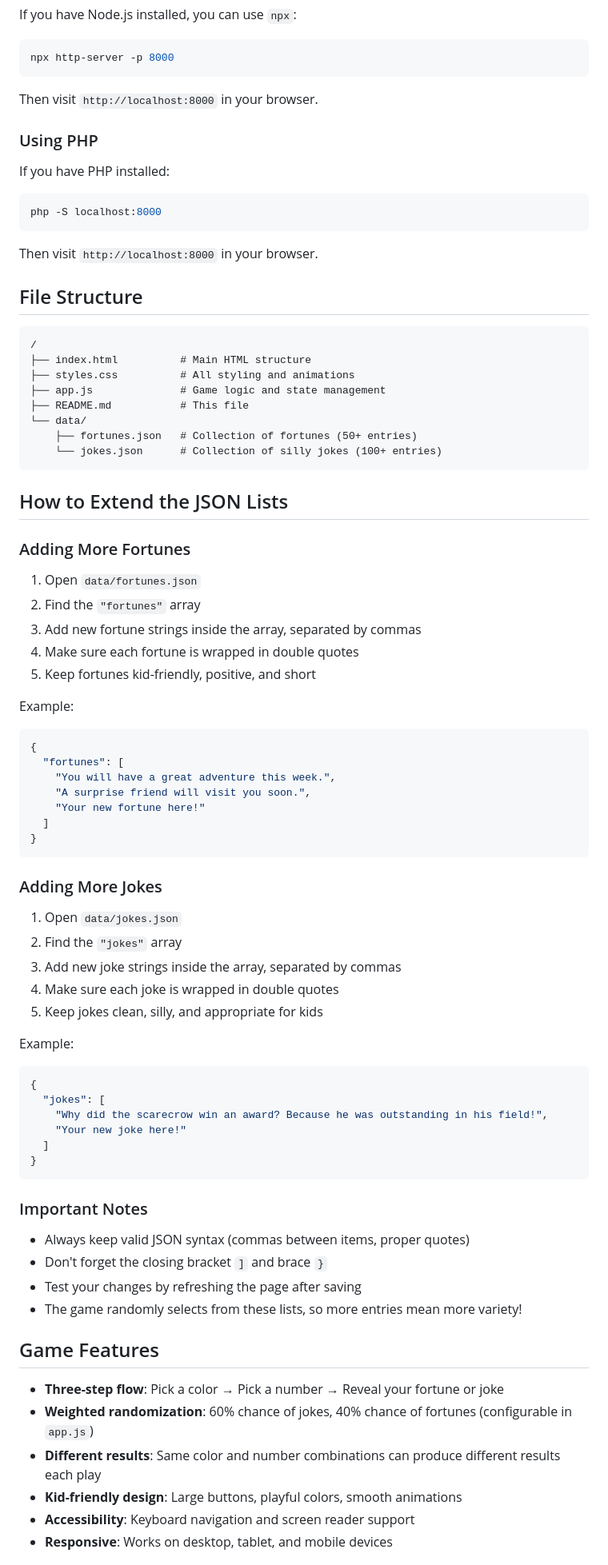
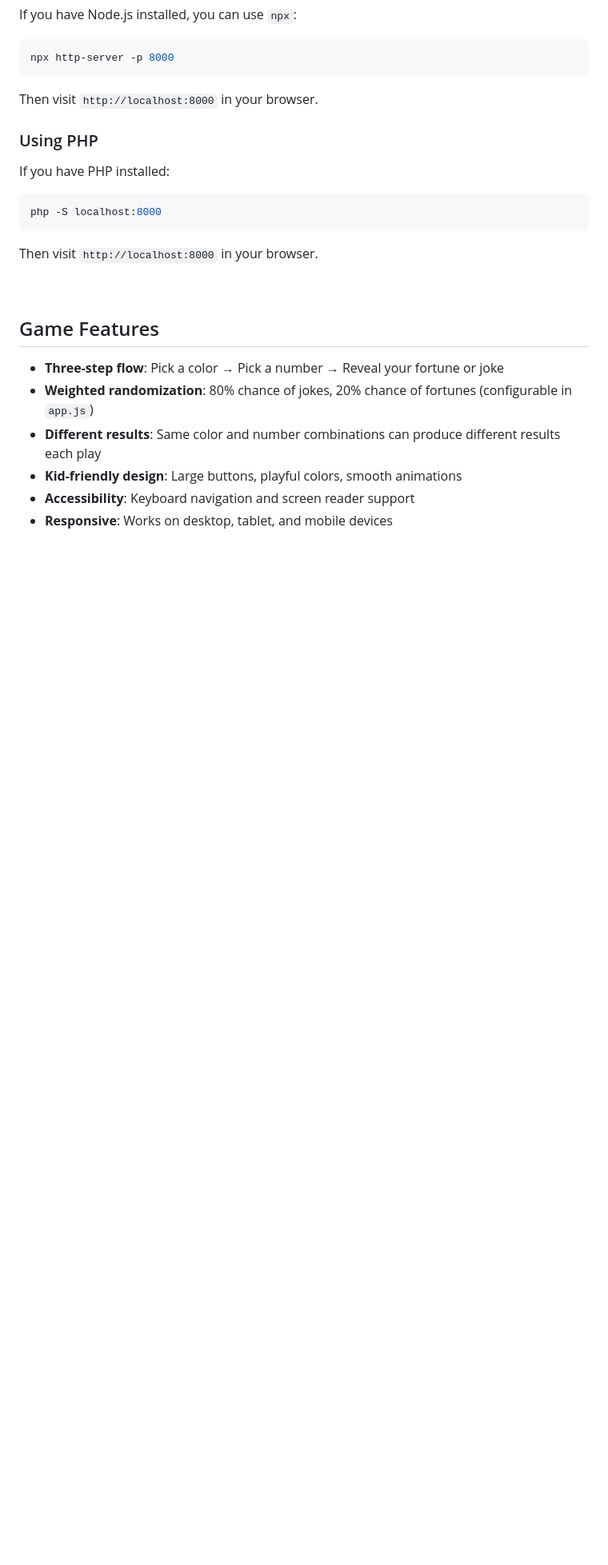
Before and after one commit to DarthXyler/Chatterbox_Fun, a Markdown page: README.md, the part around one of its changes. Shown at 80% size. Rendered like a GitHub page; blank space fills up the shorter version.

````diff
--- a/README.md
+++ b/README.md
@@ -35,69 +165,12 @@ php -S localhost:8000
 
 Then visit `http://localhost:8000` in your browser.
 
-## File Structure
-
-```
-/
-├── index.html          # Main HTML structure
-├── styles.css          # All styling and animations
-├── app.js              # Game logic and state management
-├── README.md           # This file
-└── data/
-    ├── fortunes.json   # Collection of fortunes (50+ entries)
-    └── jokes.json      # Collection of silly jokes (100+ entries)
-```
-
-## How to Extend the JSON Lists
-
-### Adding More Fortunes
-
-1. Open `data/fortunes.json`
-2. Find the `"fortunes"` array
-3. Add new fortune strings inside the array, separated by commas
-4. Make sure each fortune is wrapped in double quotes
-5. Keep fortunes kid-friendly, positive, and short
-
-Example:
-```json
-{
-  "fortunes": [
-    "You will have a great adventure this week.",
-    "A surprise friend will visit you soon.",
-    "Your new fortune here!"
-  ]
-}
-```
-
-### Adding More Jokes
-
-1. Open `data/jokes.json`
-2. Find the `"jokes"` array
-3. Add new joke strings inside the array, separated by commas
-4. Make sure each joke is wrapped in double quotes
-5. Keep jokes clean, silly, and appropriate for kids
-
-Example:
-```json
-{
-  "jokes": [
-    "Why did the scarecrow win an award? Because he was outstanding in his field!",
-    "Your new joke here!"
-  ]
-}
-```
-
-### Important Notes
-
-- Always keep valid JSON syntax (commas between items, proper quotes)
-- Don't forget the closing bracket `]` and brace `}`
-- Test your changes by refreshing the page after saving
-- The game randomly selects from these lists, so more entries mean more variety!
+<br>
 
 ## Game Features
 
 - **Three-step flow**: Pick a color → Pick a number → Reveal your fortune or joke
-- **Weighted randomization**: 60% chance of jokes, 40% chance of fortunes (configurable in `app.js`)
+- **Weighted randomization**: 80% chance of jokes, 20% chance of fortunes (configurable in `app.js`)
 - **Different results**: Same color and number combinations can produce different results each play
 - **Kid-friendly design**: Large buttons, playful colors, smooth animations
 - **Accessibility**: Keyboard navigation and screen reader support
````
Also changed, not shown: other parts of README.md (+137 -5 lines).
